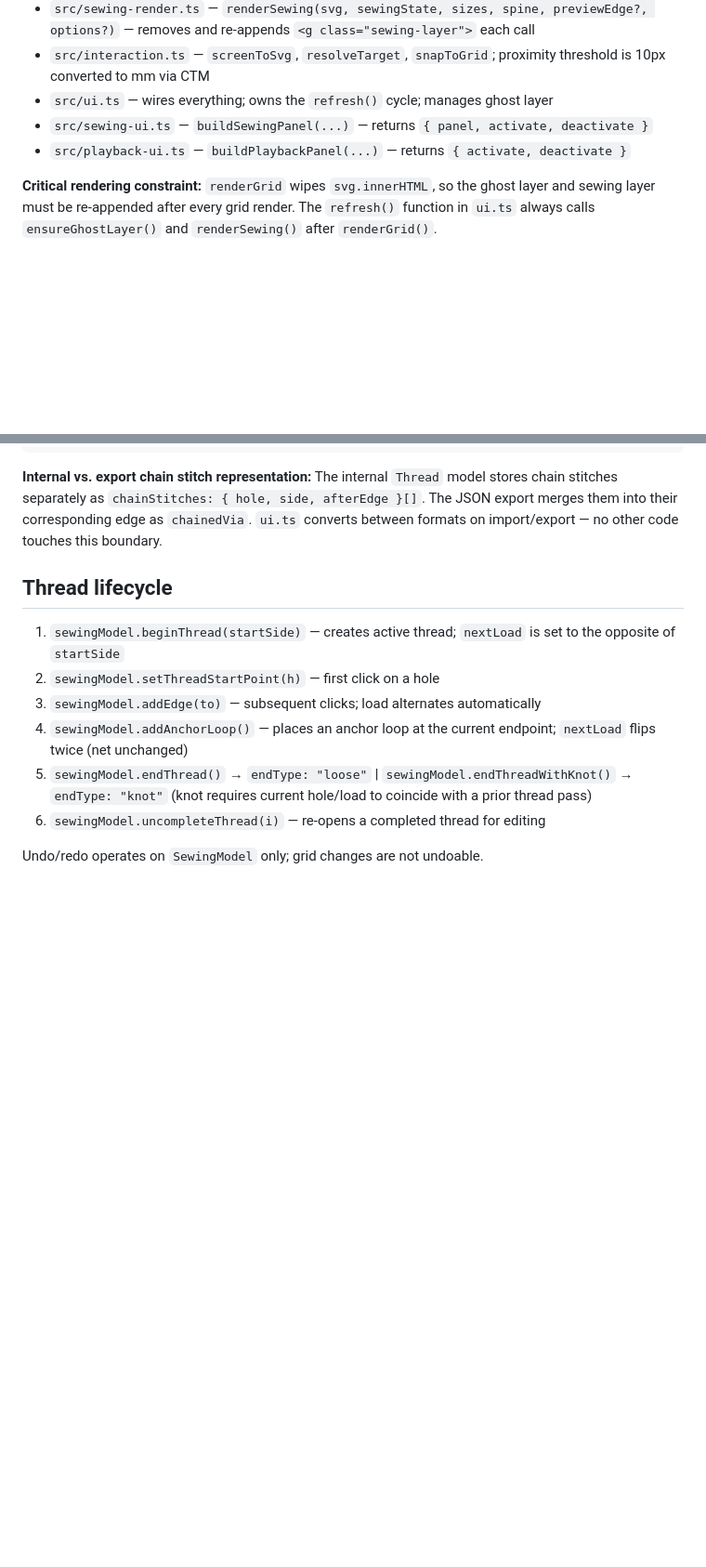
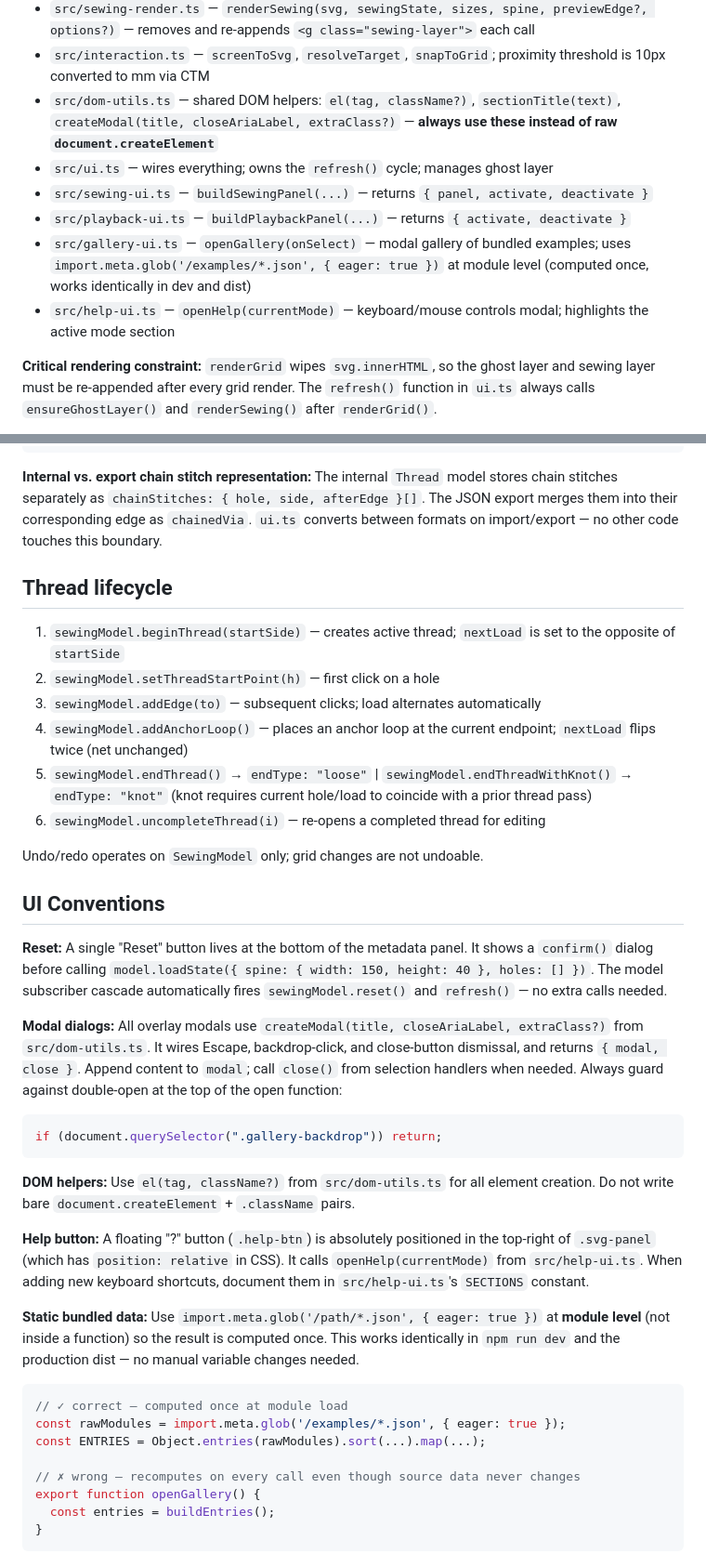
Before and after one commit to BastiTee/bookbinding-stitcher, a Markdown page: CLAUDE.md, 2 parts joined by grey strips. Shown at 93% size. Drawn GitHub-style; blank space fills up the shorter version.

Commit message:
Update memory

````diff
--- a/CLAUDE.md
+++ b/CLAUDE.md
@@ -40,9 +40,12 @@ Vite + TypeScript (vanilla, no framework). Deployed to GitHub Pages via `.github
 - `src/render.ts` — `renderGrid(svg, state, highlight)` — **clears `svg.innerHTML` on every call**
 - `src/sewing-render.ts` — `renderSewing(svg, sewingState, sizes, spine, previewEdge?, options?)` — removes and re-appends `<g class="sewing-layer">` each call
 - `src/interaction.ts` — `screenToSvg`, `resolveTarget`, `snapToGrid`; proximity threshold is 10px converted to mm via CTM
+- `src/dom-utils.ts` — shared DOM helpers: `el(tag, className?)`, `sectionTitle(text)`, `createModal(title, closeAriaLabel, extraClass?)` — **always use these instead of raw `document.createElement`**
 - `src/ui.ts` — wires everything; owns the `refresh()` cycle; manages ghost layer
 - `src/sewing-ui.ts` — `buildSewingPanel(...)` — returns `{ panel, activate, deactivate }`
 - `src/playback-ui.ts` — `buildPlaybackPanel(...)` — returns `{ activate, deactivate }`
+- `src/gallery-ui.ts` — `openGallery(onSelect)` — modal gallery of bundled examples; uses `import.meta.glob('/examples/*.json', { eager: true })` at module level (computed once, works identically in dev and dist)
+- `src/help-ui.ts` — `openHelp(currentMode)` — keyboard/mouse controls modal; highlights the active mode section
 
 **Critical rendering constraint:** `renderGrid` wipes `svg.innerHTML`, so the ghost layer and sewing layer must be re-appended after every grid render. The `refresh()` function in `ui.ts` always calls `ensureGhostLayer()` and `renderSewing()` after `renderGrid()`.
 
@@ -113,3 +116,28 @@ The textarea in the sidebar always contains the live JSON export. The schema is:
 6. `sewingModel.uncompleteThread(i)` — re-opens a completed thread for editing
 
 Undo/redo operates on `SewingModel` only; grid changes are not undoable.
+
+## UI Conventions
+
+**Reset:** A single "Reset" button lives at the bottom of the metadata panel. It shows a `confirm()` dialog before calling `model.loadState({ spine: { width: 150, height: 40 }, holes: [] })`. The model subscriber cascade automatically fires `sewingModel.reset()` and `refresh()` — no extra calls needed.
+
+**Modal dialogs:** All overlay modals use `createModal(title, closeAriaLabel, extraClass?)` from `src/dom-utils.ts`. It wires Escape, backdrop-click, and close-button dismissal, and returns `{ modal, close }`. Append content to `modal`; call `close()` from selection handlers when needed. Always guard against double-open at the top of the open function:
+```ts
+if (document.querySelector(".gallery-backdrop")) return;
+```
+
+**DOM helpers:** Use `el(tag, className?)` from `src/dom-utils.ts` for all element creation. Do not write bare `document.createElement` + `.className` pairs.
+
+**Help button:** A floating "?" button (`.help-btn`) is absolutely positioned in the top-right of `.svg-panel` (which has `position: relative` in CSS). It calls `openHelp(currentMode)` from `src/help-ui.ts`. When adding new keyboard shortcuts, document them in `src/help-ui.ts`'s `SECTIONS` constant.
+
+**Static bundled data:** Use `import.meta.glob('/path/*.json', { eager: true })` at **module level** (not inside a function) so the result is computed once. This works identically in `npm run dev` and the production dist — no manual variable changes needed.
+```ts
+// ✓ correct — computed once at module load
+const rawModules = import.meta.glob('/examples/*.json', { eager: true });
+const ENTRIES = Object.entries(rawModules).sort(...).map(...);
+
+// ✗ wrong — recomputes on every call even though source data never changes
+export function openGallery() {
+  const entries = buildEntries();
+}
+```
````
